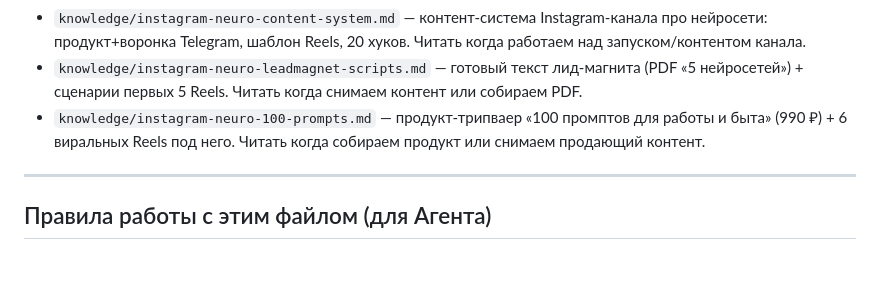
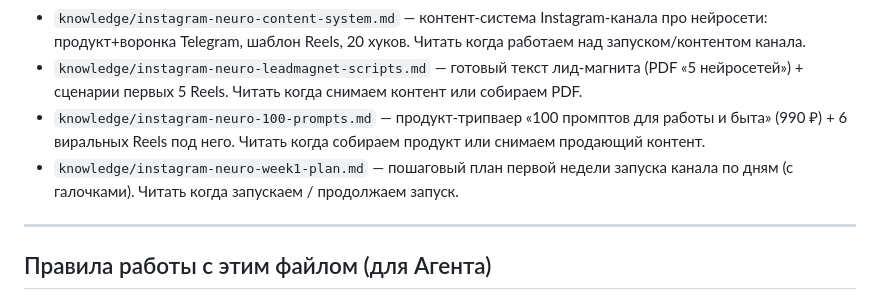
Before and after one commit to katenkit25-boop/my-projects, a Markdown page: agent-setup/MEMORY.md, the part around the change. Rendered like a GitHub page; blank space fills up the shorter version.

Commit message:
[agent] add: пошаговый план первой недели запуска канала по дням
Co-Authored-By: Claude Opus 4.8 <noreply@anthropic.com>

```diff
--- a/agent-setup/MEMORY.md
+++ b/agent-setup/MEMORY.md
@@ -95,6 +95,7 @@
 - `knowledge/instagram-neuro-content-system.md` — контент-система Instagram-канала про нейросети: продукт+воронка Telegram, шаблон Reels, 20 хуков. Читать когда работаем над запуском/контентом канала.
 - `knowledge/instagram-neuro-leadmagnet-scripts.md` — готовый текст лид-магнита (PDF «5 нейросетей») + сценарии первых 5 Reels. Читать когда снимаем контент или собираем PDF.
 - `knowledge/instagram-neuro-100-prompts.md` — продукт-трипваер «100 промптов для работы и быта» (990 ₽) + 6 виральных Reels под него. Читать когда собираем продукт или снимаем продающий контент.
+- `knowledge/instagram-neuro-week1-plan.md` — пошаговый план первой недели запуска канала по дням (с галочками). Читать когда запускаем / продолжаем запуск.
 
 ---
 
```
Also changed, not shown: agent-setup/knowledge/instagram-neuro-week1-plan.md (added, +69 -0 lines).
